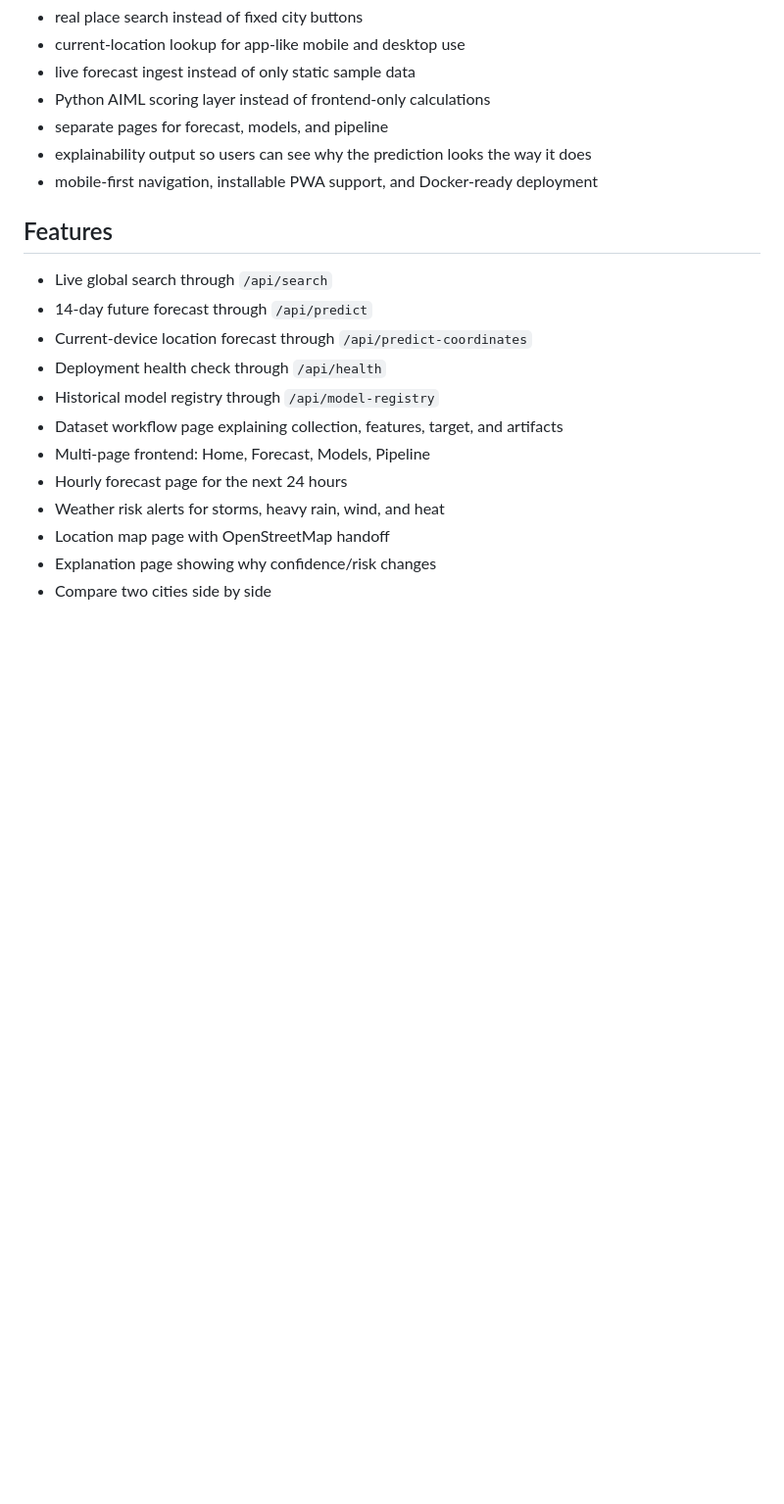
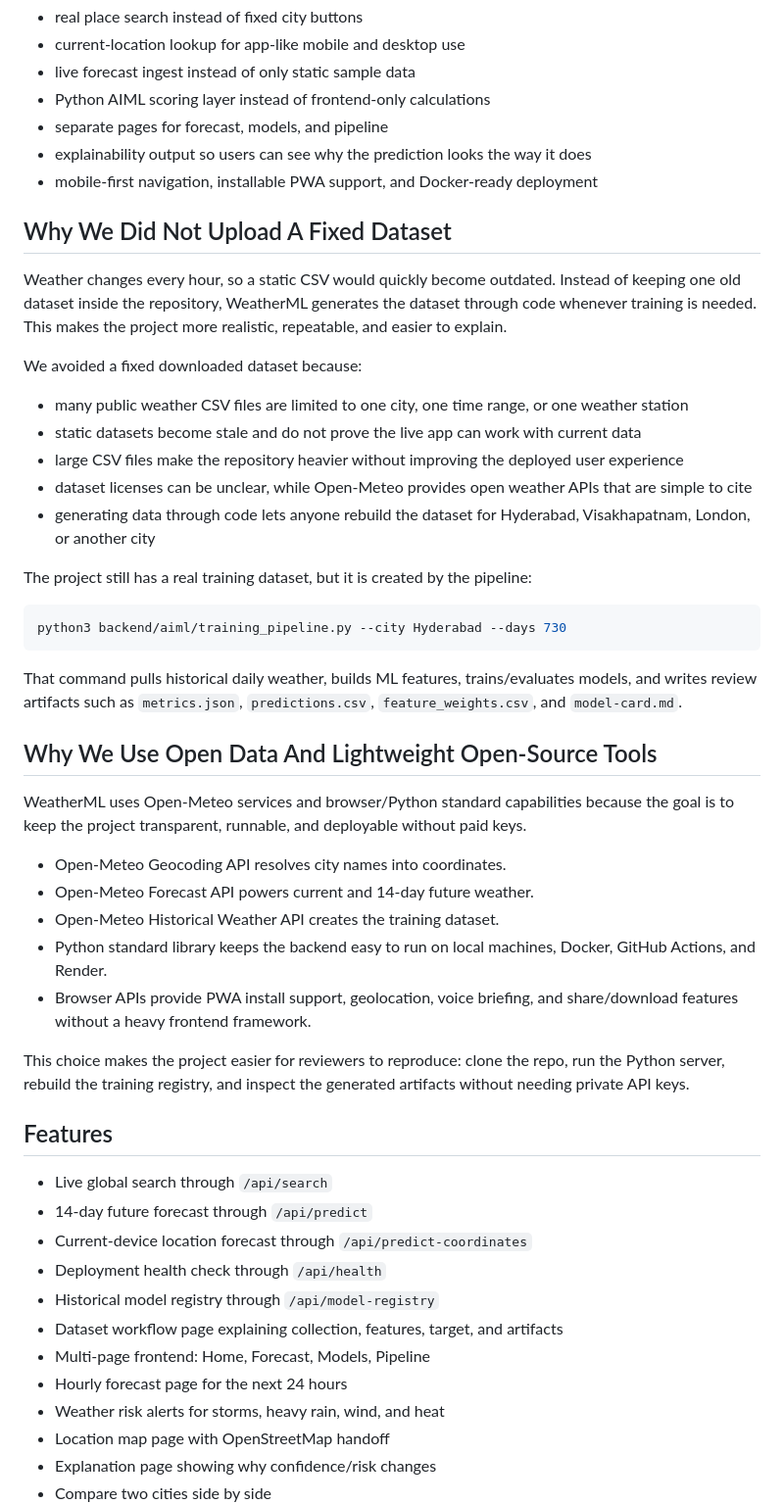
Before and after one commit to vishnuvardhanburri/Wheather-prediction, a Markdown page: README.md, the part around the change. Shown at 98% size. Rendered like a GitHub page; blank space fills up the shorter version.

Commit message:
Explain dataset and open data choices

````diff
--- a/README.md
+++ b/README.md
@@ -42,6 +42,38 @@ Most beginner weather prediction projects stop at a notebook or a basic form. Th
 - separate pages for forecast, models, and pipeline
 - explainability output so users can see why the prediction looks the way it does
 - mobile-first navigation, installable PWA support, and Docker-ready deployment
+
+## Why We Did Not Upload A Fixed Dataset
+
+Weather changes every hour, so a static CSV would quickly become outdated. Instead of keeping one old dataset inside the repository, WeatherML generates the dataset through code whenever training is needed. This makes the project more realistic, repeatable, and easier to explain.
+
+We avoided a fixed downloaded dataset because:
+
+- many public weather CSV files are limited to one city, one time range, or one weather station
+- static datasets become stale and do not prove the live app can work with current data
+- large CSV files make the repository heavier without improving the deployed user experience
+- dataset licenses can be unclear, while Open-Meteo provides open weather APIs that are simple to cite
+- generating data through code lets anyone rebuild the dataset for Hyderabad, Visakhapatnam, London, or another city
+
+The project still has a real training dataset, but it is created by the pipeline:
+
+```bash
+python3 backend/aiml/training_pipeline.py --city Hyderabad --days 730
+```
+
+That command pulls historical daily weather, builds ML features, trains/evaluates models, and writes review artifacts such as `metrics.json`, `predictions.csv`, `feature_weights.csv`, and `model-card.md`.
+
+## Why We Use Open Data And Lightweight Open-Source Tools
+
+WeatherML uses Open-Meteo services and browser/Python standard capabilities because the goal is to keep the project transparent, runnable, and deployable without paid keys.
+
+- Open-Meteo Geocoding API resolves city names into coordinates.
+- Open-Meteo Forecast API powers current and 14-day future weather.
+- Open-Meteo Historical Weather API creates the training dataset.
+- Python standard library keeps the backend easy to run on local machines, Docker, GitHub Actions, and Render.
+- Browser APIs provide PWA install support, geolocation, voice briefing, and share/download features without a heavy frontend framework.
+
+This choice makes the project easier for reviewers to reproduce: clone the repo, run the Python server, rebuild the training registry, and inspect the generated artifacts without needing private API keys.
 
 ## Features
 
````
